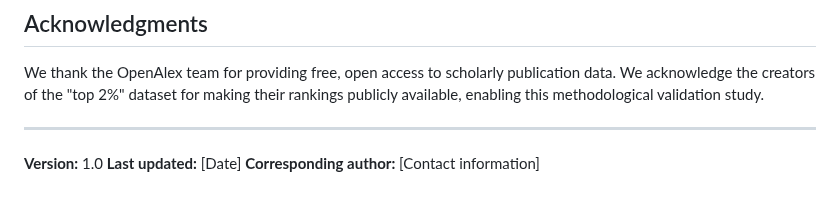
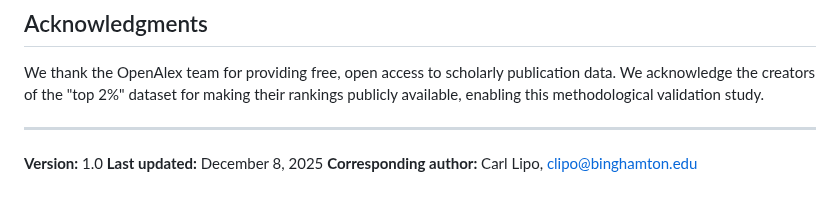
Before and after one commit to clipo/top2percent, a Markdown page: SUPPLEMENTARY_MATERIALS.md, the part around the change. Rendered like a GitHub page.

Commit message:
Update author contact and last updated date

```diff
--- a/SUPPLEMENTARY_MATERIALS.md
+++ b/SUPPLEMENTARY_MATERIALS.md
@@ -624,5 +624,5 @@ We thank the OpenAlex team for providing free, open access to scholarly publicat
 ---
 
 **Version:** 1.0
-**Last updated:** [Date]
-**Corresponding author:** [Contact information]
+**Last updated:** December 8, 2025
+**Corresponding author:** Carl Lipo, clipo@binghamton.edu
```
